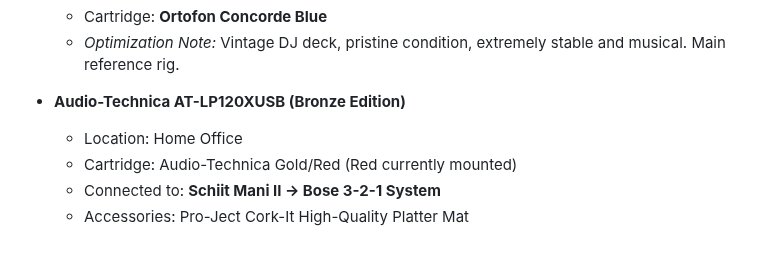
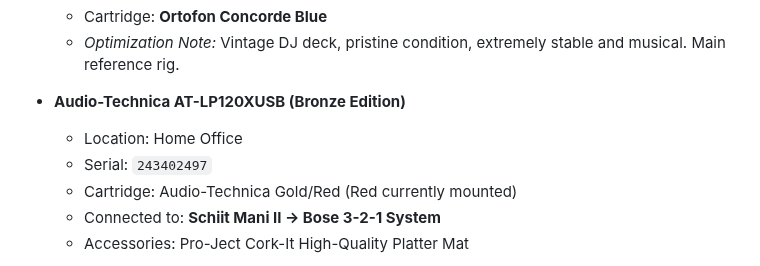
Before and after one commit to MarcArmy2003/The-Audiopheliac, a Markdown page: docs/AV_Network_Master_List_v2025.10.07.md, the part around the change. Drawn GitHub-style.

Commit message:
Update AV_Network_Master_List_v2025.10.07.md
Added the LP120 serial number

```diff
--- a/docs/AV_Network_Master_List_v2025.10.07.md
+++ b/docs/AV_Network_Master_List_v2025.10.07.md
@@ -29,6 +29,7 @@ status: "Active"
 
 * **Audio-Technica AT-LP120XUSB (Bronze Edition)**
   * Location: Home Office
+  * Serial: `243402497`
   * Cartridge: Audio-Technica Gold/Red (Red currently mounted)
   * Connected to: **Schiit Mani II → Bose 3-2-1 System**
   * Accessories: Pro-Ject Cork-It High-Quality Platter Mat
```
